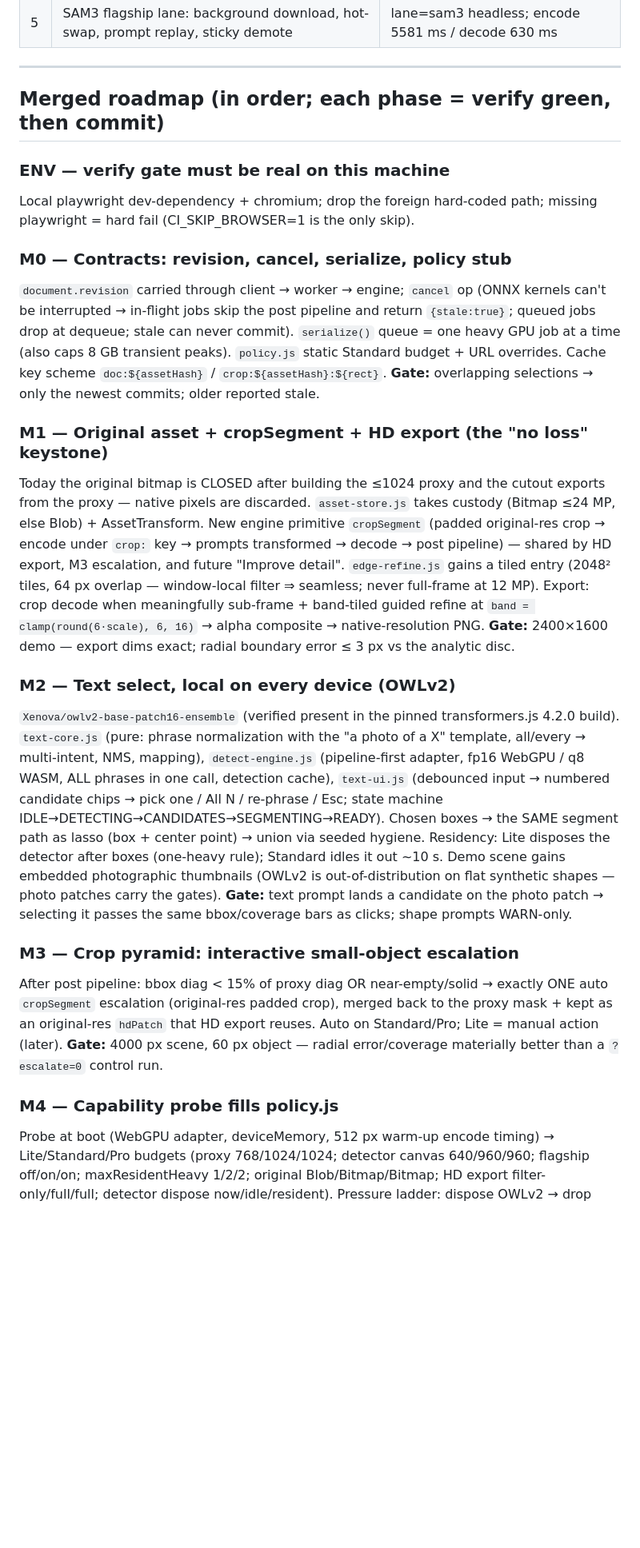
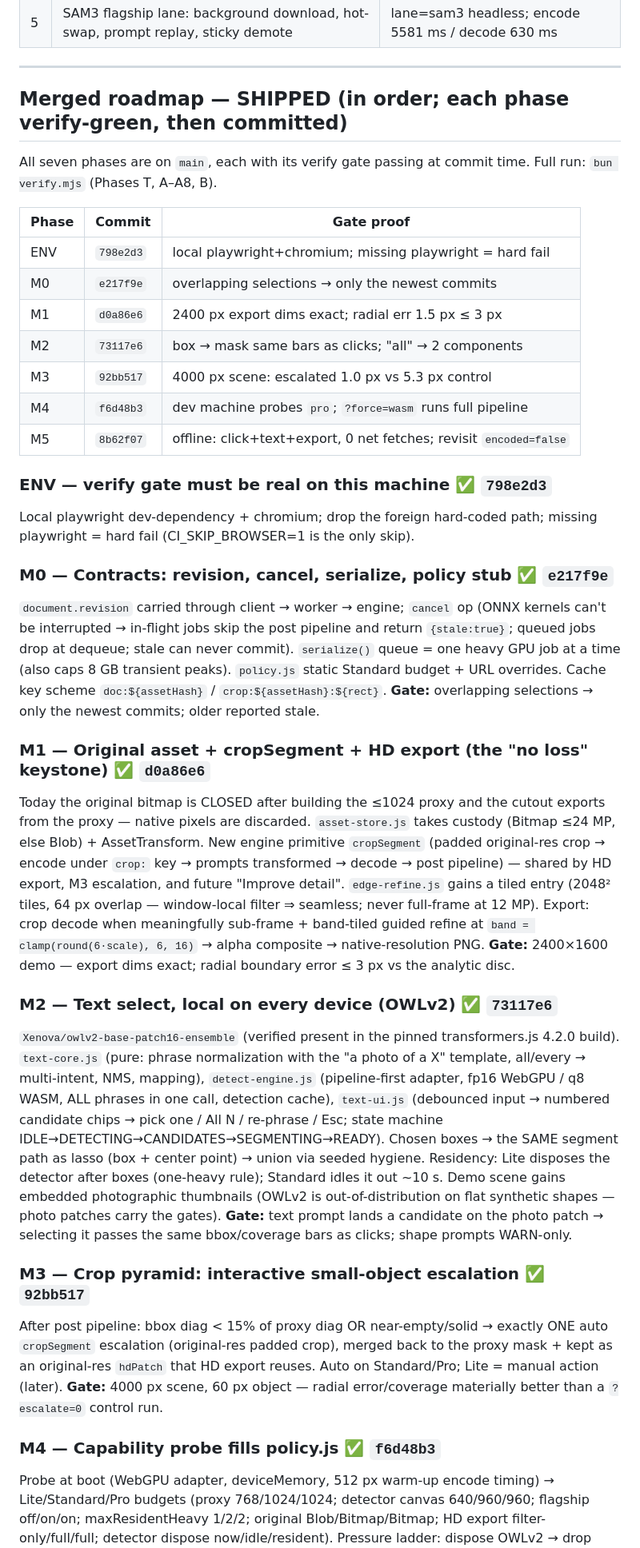
Before and after one commit to ArAnirudh2901/seglab, a Markdown page: PLAN.md, the part around one of its changes. Shown at 80% size. Drawn GitHub-style; blank space fills up the shorter version.

```diff
--- a/PLAN.md
+++ b/PLAN.md
@@ -68,13 +68,26 @@ upgrade every current and future lane.
 
 ---
 
-## Merged roadmap (in order; each phase = verify green, then commit)
+## Merged roadmap — SHIPPED (in order; each phase verify-green, then committed)
 
-### ENV — verify gate must be real on this machine
+All seven phases are on `main`, each with its verify gate passing at commit
+time. Full run: `bun verify.mjs` (Phases T, A–A8, B).
+
+| Phase | Commit | Gate proof |
+|-------|--------|------------|
+| ENV | `798e2d3` | local playwright+chromium; missing playwright = hard fail |
+| M0  | `e217f9e` | overlapping selections → only the newest commits |
+| M1  | `d0a86e6` | 2400 px export dims exact; radial err 1.5 px ≤ 3 px |
+| M2  | `73117e6` | box → mask same bars as clicks; "all" → 2 components |
+| M3  | `92bb517` | 4000 px scene: escalated 1.0 px vs 5.3 px control |
+| M4  | `f6d48b3` | dev machine probes `pro`; `?force=wasm` runs full pipeline |
+| M5  | `8b62f07` | offline: click+text+export, 0 net fetches; revisit `encoded=false` |
+
+### ENV — verify gate must be real on this machine ✅ `798e2d3`
 Local playwright dev-dependency + chromium; drop the foreign hard-coded path;
 missing playwright = hard fail (CI_SKIP_BROWSER=1 is the only skip).
 
-### M0 — Contracts: revision, cancel, serialize, policy stub
+### M0 — Contracts: revision, cancel, serialize, policy stub ✅ `e217f9e`
 `document.revision` carried through client → worker → engine; `cancel` op
 (ONNX kernels can't be interrupted → in-flight jobs skip the post pipeline and
 return `{stale:true}`; queued jobs drop at dequeue; stale can never commit).
@@ -83,7 +96,7 @@ peaks). `policy.js` static Standard budget + URL overrides. Cache key scheme
 `doc:${assetHash}` / `crop:${assetHash}:${rect}`.
 **Gate:** overlapping selections → only the newest commits; older reported stale.
 
-### M1 — Original asset + cropSegment + HD export (the "no loss" keystone)
+### M1 — Original asset + cropSegment + HD export (the "no loss" keystone) ✅ `d0a86e6`
 Today the original bitmap is CLOSED after building the ≤1024 proxy and the
 cutout exports from the proxy — native pixels are discarded. `asset-store.js`
 takes custody (Bitmap ≤24 MP, else Blob) + AssetTransform. New engine
@@ -97,7 +110,7 @@ composite → native-resolution PNG.
 **Gate:** 2400×1600 demo — export dims exact; radial boundary error ≤ 3 px vs
 the analytic disc.
 
-### M2 — Text select, local on every device (OWLv2)
+### M2 — Text select, local on every device (OWLv2) ✅ `73117e6`
 `Xenova/owlv2-base-patch16-ensemble` (verified present in the pinned
 transformers.js 4.2.0 build). `text-core.js` (pure: phrase normalization with
 the "a photo of a X" template, all/every → multi-intent, NMS, mapping),
@@ -112,7 +125,7 @@ out-of-distribution on flat synthetic shapes — photo patches carry the gates).
 **Gate:** text prompt lands a candidate on the photo patch → selecting it
 passes the same bbox/coverage bars as clicks; shape prompts WARN-only.
 
-### M3 — Crop pyramid: interactive small-object escalation
+### M3 — Crop pyramid: interactive small-object escalation ✅ `92bb517`
 After post pipeline: bbox diag < 15% of proxy diag OR near-empty/solid →
 exactly ONE auto `cropSegment` escalation (original-res padded crop), merged
 back to the proxy mask + kept as an original-res `hdPatch` that HD export
@@ -120,7 +133,7 @@ reuses. Auto on Standard/Pro; Lite = manual action (later).
 **Gate:** 4000 px scene, 60 px object — radial error/coverage materially
 better than a `?escalate=0` control run.
 
-### M4 — Capability probe fills policy.js
+### M4 — Capability probe fills policy.js ✅ `f6d48b3`
 Probe at boot (WebGPU adapter, deviceMemory, 512 px warm-up encode timing) →
 Lite/Standard/Pro budgets (proxy 768/1024/1024; detector canvas 640/960/960;
 flagship off/on/on; maxResidentHeavy 1/2/2; original Blob/Bitmap/Bitmap;
```
Also changed, not shown: other parts of PLAN.md (+13 -7 lines).
